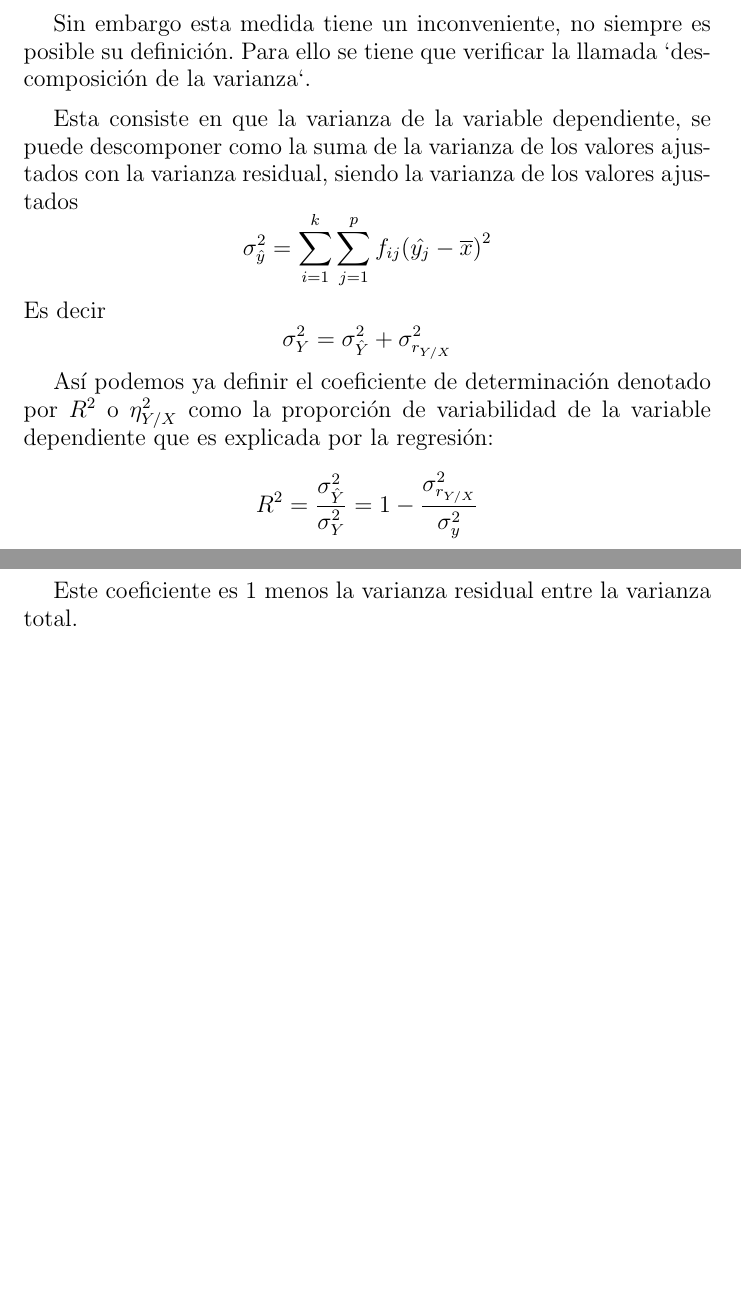
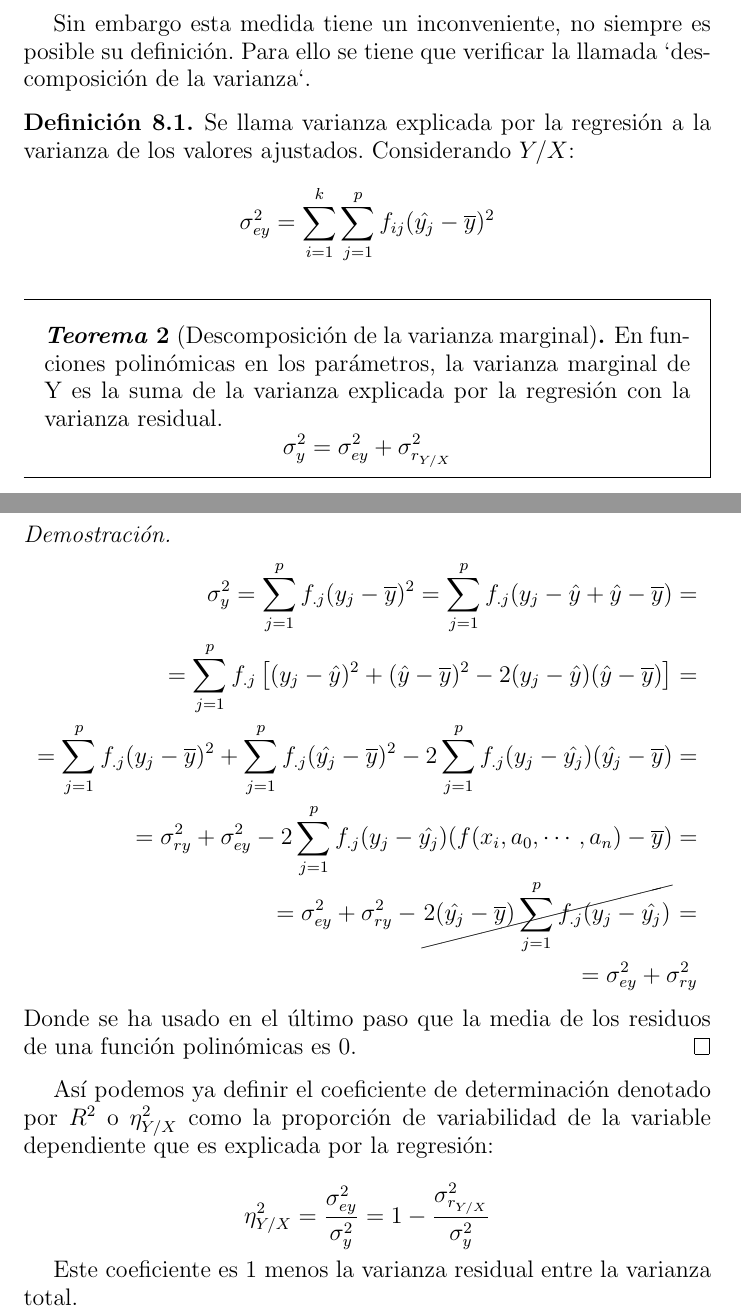
Before and after one commit to DGIIMUnderground/DGIIM1, a LaTeX document (C2/EDIP/Tema2/tema2.tex): two parts of pages 21 and 22 of 24 before the commit and two parts of pages 21 and 22 of 25 after it, joined at a grey line, cut so that both start at the same text, the shorter picture padded with empty space. Compiled offline with pdfLaTeX.

Commit message:
EDIP: Demostración descomposición de la varianza marginal

```diff
--- a/C2/EDIP/Tema2/tema2.tex
+++ b/C2/EDIP/Tema2/tema2.tex
@@ -814,20 +814,50 @@ interpretación es inmediata. Sin embargo presenta dos inconvenientes.
 	definición. Para ello se tiene que verificar la llamada `descomposición de la
 	varianza`.
 
-	\vspace{2mm}
+	\begin{definition}
+		Se llama varianza explicada por la regresión a la varianza de los
+		valores ajustados. Considerando $Y/X$:
+		$$
+		\sigma_{ey}^2 = \sum_{i=1}^k\sum_{j=1}^p f_{ij}(\hat{y_j}-\overline{y})^2
+		$$
+	\end{definition}
 
-	Esta consiste en que la varianza de la variable dependiente, se puede
-	descomponer como la suma de la varianza de los valores ajustados con la
-	varianza residual, siendo la varianza de los valores ajustados
-	$$\sigma_{\hat{y}}^2 = \sum_{i=1}^k \sum_{j=1}^p f_{ij} {(\hat{y_j} -
-	\overline{x})}^2 $$ Es decir $$ \sigma_Y^2 = \sigma_{\hat{Y}}^2 +
-	\sigma_{r_{Y/X}}^2 $$
+	\begin{theorem}[Descomposición de la varianza marginal]
+	En funciones polinómicas en los parámetros, la varianza marginal de Y es la suma
+	de la varianza explicada por la regresión con la varianza residual.
+	$$\sigma_y^2 = \sigma_{ey}}^2 +\sigma_{r_{Y/X}}^2 $$
+	\end{theorem}
+	\newpage
+	\begin{proof}
+	\begin{align*}
+		\sigma_y^2 = \sum_{j=1}^p f_{.j} (y_j - \overline{y})^2 =
+		\sum_{j=1}^p f_{.j} (y_j - \hat{y} + \hat{y} - \overline{y}) = \\
+		= \sum_{j=1}^p f_{.j}\left[ (y_j - \hat{y})^2 +
+		(\hat{y} - \overline{y})^2 - 2(y_j - \hat{y})(\hat{y}-\overline{y})\right] = \\
+		= \sum_{j=1}^p f_{.j} (y_j - \overline{y})^2
+		+ \sum_{j=1}^p f_{.j} (\hat{y_j} - \overline{y})^2
+		-2 \sum_{j=1}^p f_{.j} (y_j - \hat{y_j})(\hat{y_j} - \overline{y}) = \\
+		= \sigma_{ry}^2 + \sigma_{ey}^2
+							- 2\sum_{j=1}^p f_{.j}
+											(y_j - \hat{y_j})
+											(f(x_i, a_ 0, \cdots, a_n) - \overline{y}) = \\
+		= \sigma_{ey}^2 + \sigma_{ry}^2
+							- \cancel{2(\hat{y_j} - \overline{y})
+								\sum_{j=1}^p f_{.j}(y_j - \hat{y_j})} = \\
+		= \sigma_{ey}^2 + \sigma_{ry}^2
+	\end{align*}
+	Donde se ha usado en el último paso que la media de los residuos de una
+	función polinómicas es 0.
+	\end{proof}
+
 
 	Así podemos ya definir el coeficiente de determinación denotado por $R^2$ o
 	$\eta_{Y/X}^2$ como la proporción de variabilidad de la variable dependiente
-	que es explicada por la regresión: $$R^2 =
-	\frac{\sigma_{\hat{Y}}^2}{\sigma_Y^2}  = 1 -
-	\frac{\sigma_{r_{Y/X}}^2}{\sigma_y^2}$$
+	que es explicada por la regresión:
+
+	$$
+	\eta_{Y/X}^2 =\frac{\sigma_{ey}^2}{\sigma_y^2}  = 1 -\frac{\sigma_{r_{Y/X}}^2}{\sigma_y^2}
+	$$
 
 	Este coeficiente es 1 menos la varianza residual entre la varianza total.
 
```
